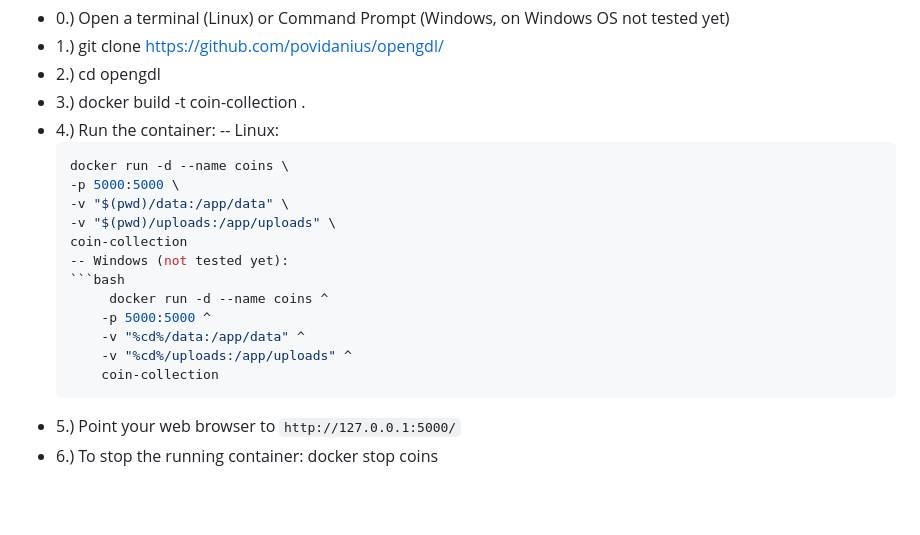
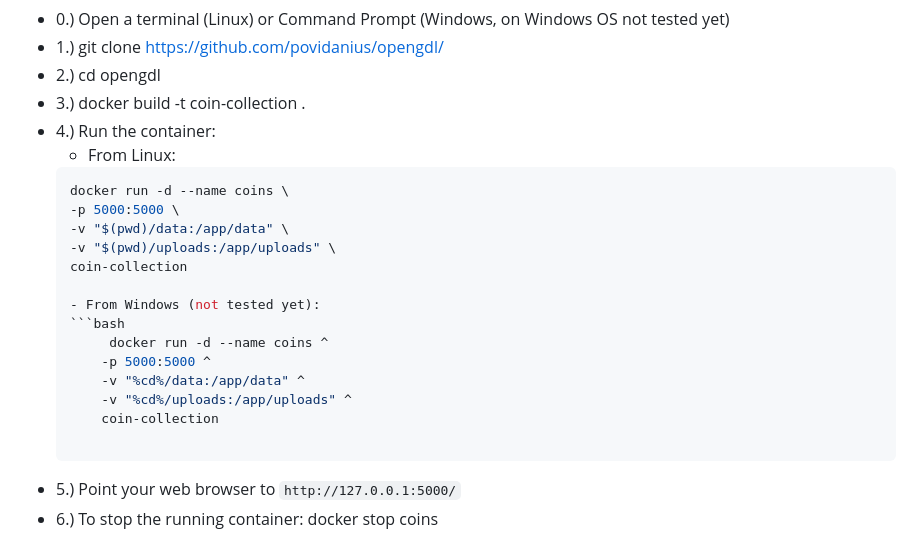
Before and after one commit to povidanius/opengdl, a Markdown page: README.md, the part around the change. GitHub-like rendering; blank space fills up the shorter version.

````diff
--- a/README.md
+++ b/README.md
@@ -8,20 +8,22 @@ How to run:
 - 2.) cd opengdl
 - 3.) docker build -t coin-collection .
 - 4.) Run the container:
-  -- Linux:
+  - From Linux:
    ```bash
    docker run -d --name coins \
   -p 5000:5000 \
   -v "$(pwd)/data:/app/data" \
   -v "$(pwd)/uploads:/app/uploads" \
   coin-collection
-   -- Windows (not tested yet):
+
+   - From Windows (not tested yet):
    ```bash
         docker run -d --name coins ^
        -p 5000:5000 ^
        -v "%cd%/data:/app/data" ^
        -v "%cd%/uploads:/app/uploads" ^
        coin-collection
+
 - 5.) Point your web browser to `http://127.0.0.1:5000/`
 - 6.) To stop the running container: docker stop coins
 - 7.) To start it: docker start coins
````
